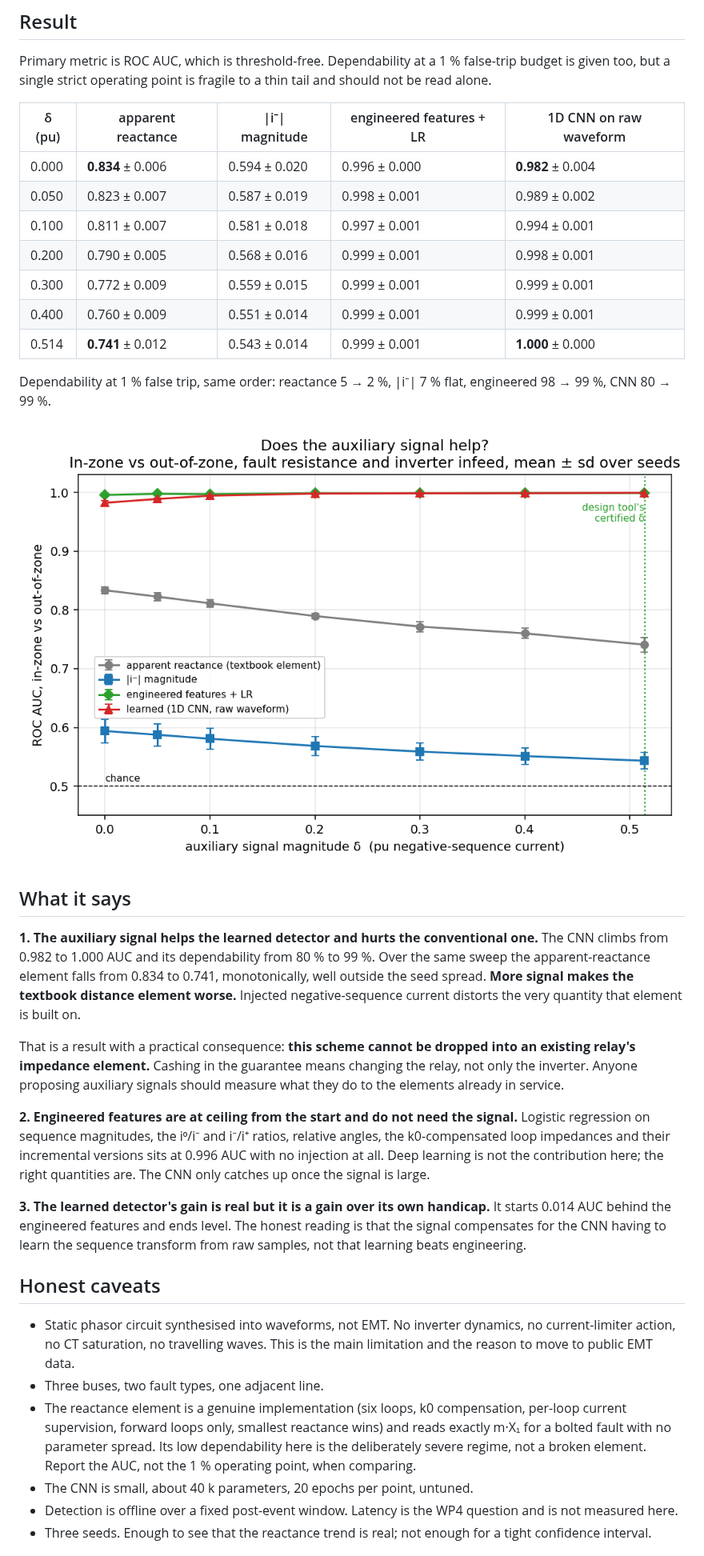
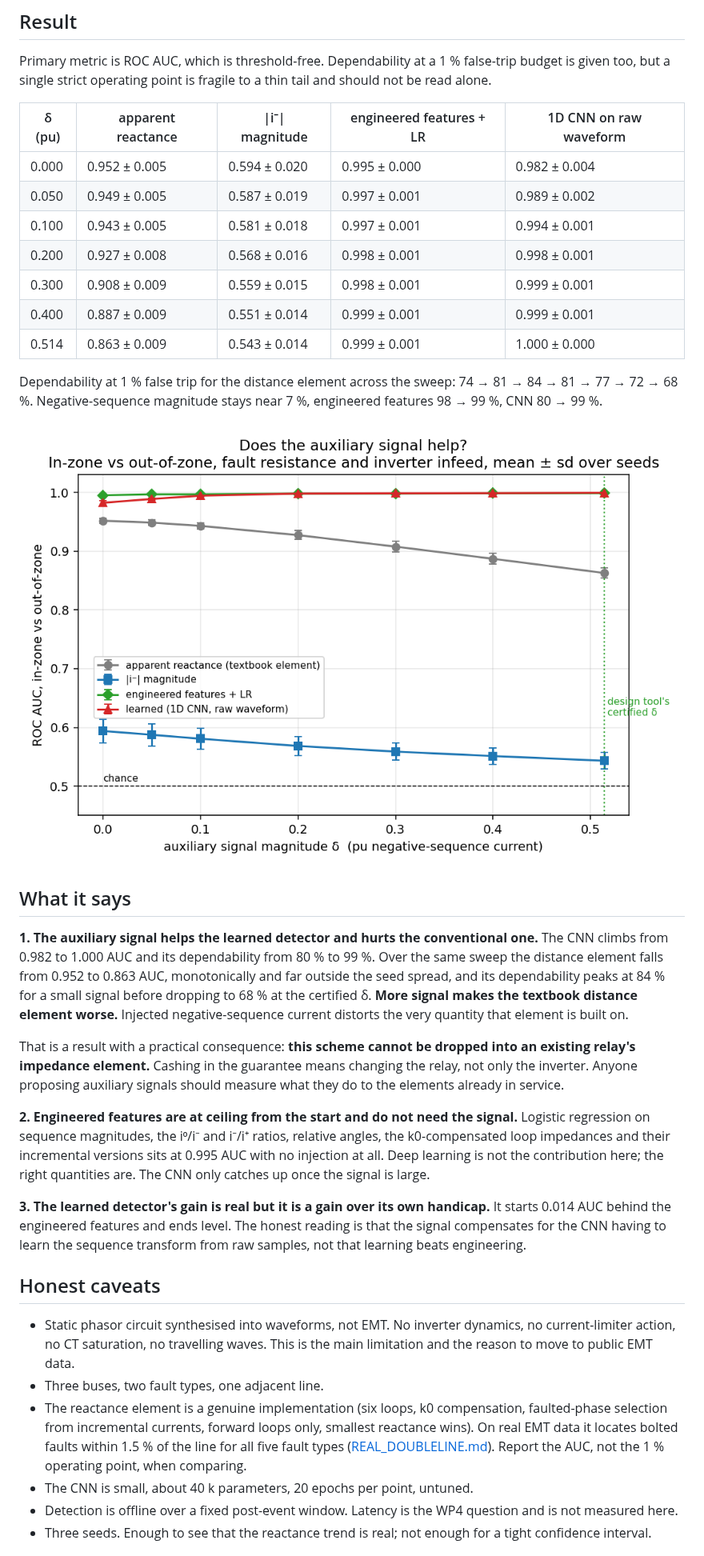
Before and after one commit to anxious956/Power-CVXPY, a Markdown page: results/ZONE.md, the part around one of its changes. Shown at 80% size. Drawn GitHub-style; pictures changed too: results/zone_sweep.png.

```diff
--- a/results/ZONE.md
+++ b/results/ZONE.md
@@ -45,16 +39,15 @@ read alone.
 
 | δ (pu) | apparent reactance | \|i⁻\| magnitude | engineered features + LR | 1D CNN on raw waveform |
 |---|---|---|---|---|
-| 0.000 | **0.834** ± 0.006 | 0.594 ± 0.020 | 0.996 ± 0.000 | **0.982** ± 0.004 |
-| 0.050 | 0.823 ± 0.007 | 0.587 ± 0.019 | 0.998 ± 0.001 | 0.989 ± 0.002 |
-| 0.100 | 0.811 ± 0.007 | 0.581 ± 0.018 | 0.997 ± 0.001 | 0.994 ± 0.001 |
-| 0.200 | 0.790 ± 0.005 | 0.568 ± 0.016 | 0.999 ± 0.001 | 0.998 ± 0.001 |
-| 0.300 | 0.772 ± 0.009 | 0.559 ± 0.015 | 0.999 ± 0.001 | 0.999 ± 0.001 |
-| 0.400 | 0.760 ± 0.009 | 0.551 ± 0.014 | 0.999 ± 0.001 | 0.999 ± 0.001 |
-| 0.514 | **0.741** ± 0.012 | 0.543 ± 0.014 | 0.999 ± 0.001 | **1.000** ± 0.000 |
+| 0.000 | 0.952 ± 0.005 | 0.594 ± 0.020 | 0.995 ± 0.000 | 0.982 ± 0.004 |
+| 0.050 | 0.949 ± 0.005 | 0.587 ± 0.019 | 0.997 ± 0.001 | 0.989 ± 0.002 |
+| 0.100 | 0.943 ± 0.005 | 0.581 ± 0.018 | 0.997 ± 0.001 | 0.994 ± 0.001 |
+| 0.200 | 0.927 ± 0.008 | 0.568 ± 0.016 | 0.998 ± 0.001 | 0.998 ± 0.001 |
+| 0.300 | 0.908 ± 0.009 | 0.559 ± 0.015 | 0.998 ± 0.001 | 0.999 ± 0.001 |
+| 0.400 | 0.887 ± 0.009 | 0.551 ± 0.014 | 0.999 ± 0.001 | 0.999 ± 0.001 |
+| 0.514 | 0.863 ± 0.009 | 0.543 ± 0.014 | 0.999 ± 0.001 | 1.000 ± 0.000 |
 
-Dependability at 1 % false trip, same order: reactance 5 → 2 %, |i⁻| 7 % flat, engineered
-98 → 99 %, CNN 80 → 99 %.
+Dependability at 1 % false trip for the distance element across the sweep: 74 → 81 → 84 → 81 → 77 → 72 → 68 %. Negative-sequence magnitude stays near 7 %, engineered features 98 → 99 %, CNN 80 → 99 %.
 
 ![zone sweep](zone_sweep.png)
 
@@ -62,8 +55,9 @@ Dependability at 1 % false trip, same order: reactance 5 → 2 %, |i⁻| 7 % fla
 
 **1. The auxiliary signal helps the learned detector and hurts the conventional one.** The CNN
 climbs from 0.982 to 1.000 AUC and its dependability from 80 % to 99 %. Over the same sweep
-the apparent-reactance element falls from 0.834 to 0.741, monotonically, well outside the
-seed spread. **More signal makes the textbook distance element worse.** Injected
+the distance element falls from 0.952 to 0.863 AUC, monotonically and far outside the seed
+spread, and its dependability peaks at 84 % for a small signal before dropping to 68 % at the
+certified δ. **More signal makes the textbook distance element worse.** Injected
 negative-sequence current distorts the very quantity that element is built on.
 
 That is a result with a practical consequence: **this scheme cannot be dropped into an
@@ -73,7 +67,7 @@ elements already in service.
 
 **2. Engineered features are at ceiling from the start and do not need the signal.** Logistic
 regression on sequence magnitudes, the i⁰/i⁻ and i⁻/i⁺ ratios, relative angles, the
-k0-compensated loop impedances and their incremental versions sits at 0.996 AUC with no
+k0-compensated loop impedances and their incremental versions sits at 0.995 AUC with no
 injection at all. Deep learning is not the contribution here; the right quantities are. The
 CNN only catches up once the signal is large.
 
@@ -86,7 +80,7 @@ learning beats engineering.
 
 - Static phasor circuit synthesised into waveforms, not EMT. No inverter dynamics, no current-limiter action, no CT saturation, no travelling waves. This is the main limitation and the reason to move to public EMT data.
 - Three buses, two fault types, one adjacent line.
-- The reactance element is a genuine implementation (six loops, k0 compensation, per-loop current supervision, forward loops only, smallest reactance wins) and reads exactly m·X₁ for a bolted fault with no parameter spread. Its low dependability here is the deliberately severe regime, not a broken element. Report the AUC, not the 1 % operating point, when comparing.
+- The reactance element is a genuine implementation (six loops, k0 compensation, faulted-phase selection from incremental currents, forward loops only, smallest reactance wins). On real EMT data it locates bolted faults within 1.5 % of the line for all five fault types ([REAL_DOUBLELINE.md](REAL_DOUBLELINE.md)). Report the AUC, not the 1 % operating point, when comparing.
 - The CNN is small, about 40 k parameters, 20 epochs per point, untuned.
 - Detection is offline over a fixed post-event window. Latency is the WP4 question and is not measured here.
 - Three seeds. Enough to see that the reactance trend is real; not enough for a tight confidence interval.
```
Also changed, not shown: other parts of results/ZONE.md (+12 -10 lines), README.md (+11 -11 lines), 1 other file.
